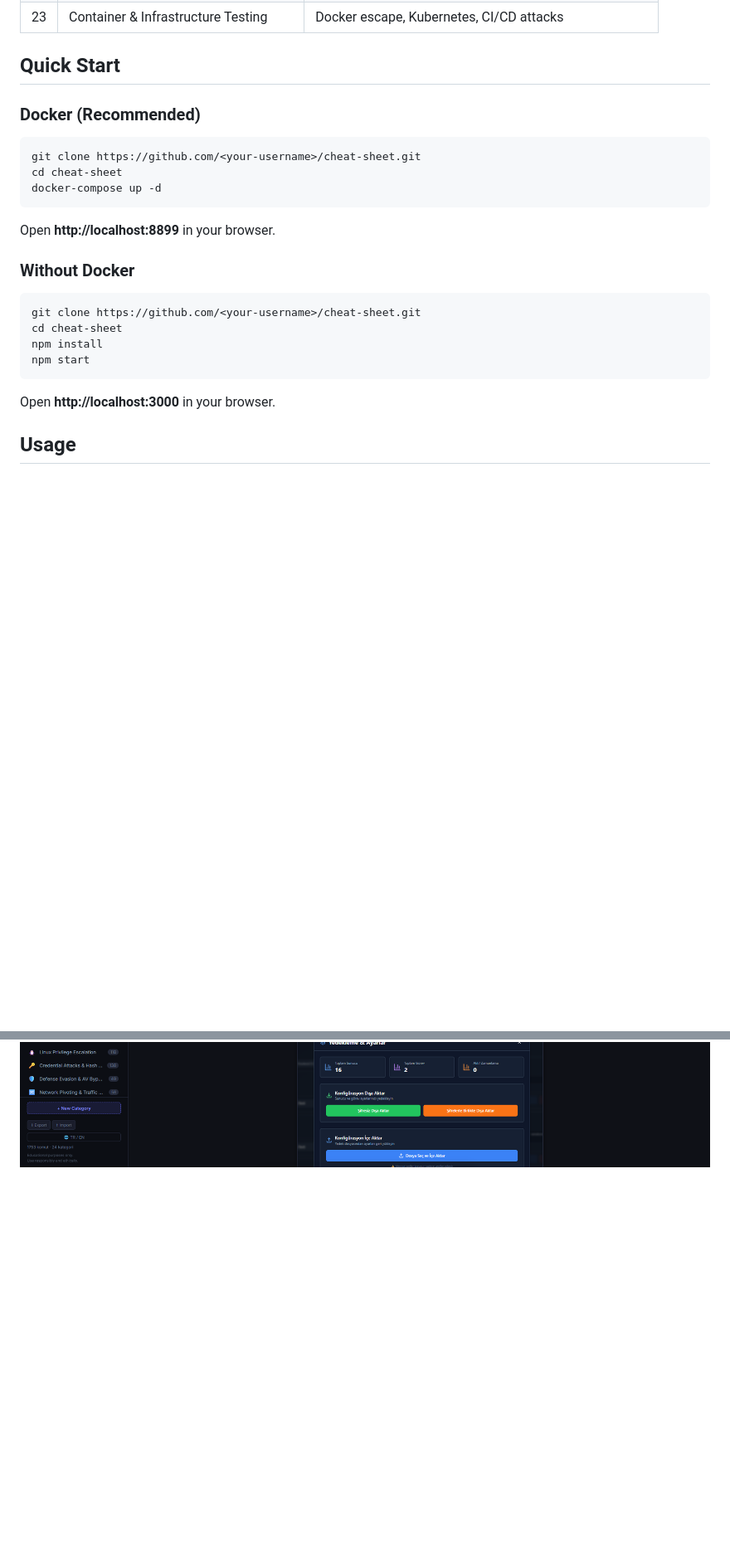
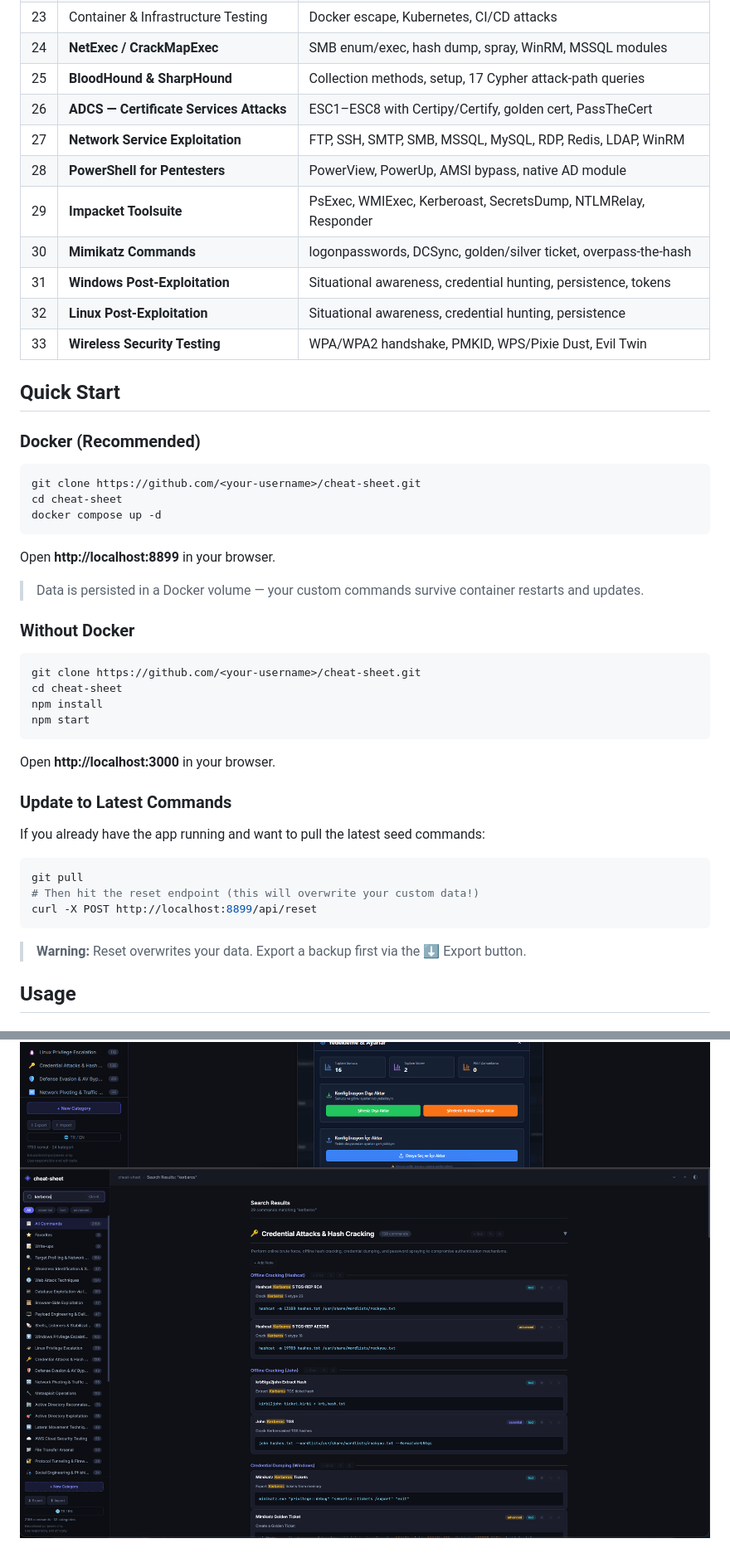
Before and after one commit to halilibrahimd27/cheat-sheet, a Markdown page: README.md, 2 parts joined by grey strips. Shown: that part at 83% size. GitHub-like rendering; pictures changed too: image-6.png (added); blank space fills up the shorter version.

````diff
--- a/README.md
+++ b/README.md
@@ -47,6 +54,16 @@
 | 21 | Exploit Research & Development | SearchSploit, cross-compile, buffer overflow |
 | 22 | Engagement Methodology & Playbook | Recon workflow, pivoting, post-exploitation, proofs |
 | 23 | Container & Infrastructure Testing | Docker escape, Kubernetes, CI/CD attacks |
+| 24 | **NetExec / CrackMapExec** | SMB enum/exec, hash dump, spray, WinRM, MSSQL modules |
+| 25 | **BloodHound & SharpHound** | Collection methods, setup, 17 Cypher attack-path queries |
+| 26 | **ADCS — Certificate Services Attacks** | ESC1–ESC8 with Certipy/Certify, golden cert, PassTheCert |
+| 27 | **Network Service Exploitation** | FTP, SSH, SMTP, SMB, MSSQL, MySQL, RDP, Redis, LDAP, WinRM |
+| 28 | **PowerShell for Pentesters** | PowerView, PowerUp, AMSI bypass, native AD module |
+| 29 | **Impacket Toolsuite** | PsExec, WMIExec, Kerberoast, SecretsDump, NTLMRelay, Responder |
+| 30 | **Mimikatz Commands** | logonpasswords, DCSync, golden/silver ticket, overpass-the-hash |
+| 31 | **Windows Post-Exploitation** | Situational awareness, credential hunting, persistence, tokens |
+| 32 | **Linux Post-Exploitation** | Situational awareness, credential hunting, persistence |
+| 33 | **Wireless Security Testing** | WPA/WPA2 handshake, PMKID, WPS/Pixie Dust, Evil Twin |
 
 ## Quick Start
 
@@ -55,10 +72,12 @@
 ```bash
 git clone https://github.com/<your-username>/cheat-sheet.git
 cd cheat-sheet
-docker-compose up -d
+docker compose up -d
 ```
 
 Open **http://localhost:8899** in your browser.
+
+> Data is persisted in a Docker volume — your custom commands survive container restarts and updates.
 
 ### Without Docker
 
@@ -70,6 +89,18 @@ npm start
 ```
 
 Open **http://localhost:3000** in your browser.
+
+### Update to Latest Commands
+
+If you already have the app running and want to pull the latest seed commands:
+
+```bash
+git pull
+# Then hit the reset endpoint (this will overwrite your custom data!)
+curl -X POST http://localhost:8899/api/reset
+```
+
+> **Warning:** Reset overwrites your data. Export a backup first via the ⬇ Export button.
 
 ## Usage
 
@@ -155,3 +195,4 @@ MIT License — Feel free to use, modify, and distribute.
 ![alt text](image-3.png)
 ![alt text](image-4.png)
 ![alt text](image-5.png)
+![alt text](image-6.png)
````
Also changed, not shown: other parts of README.md (+21 -5 lines), 3 other files.
